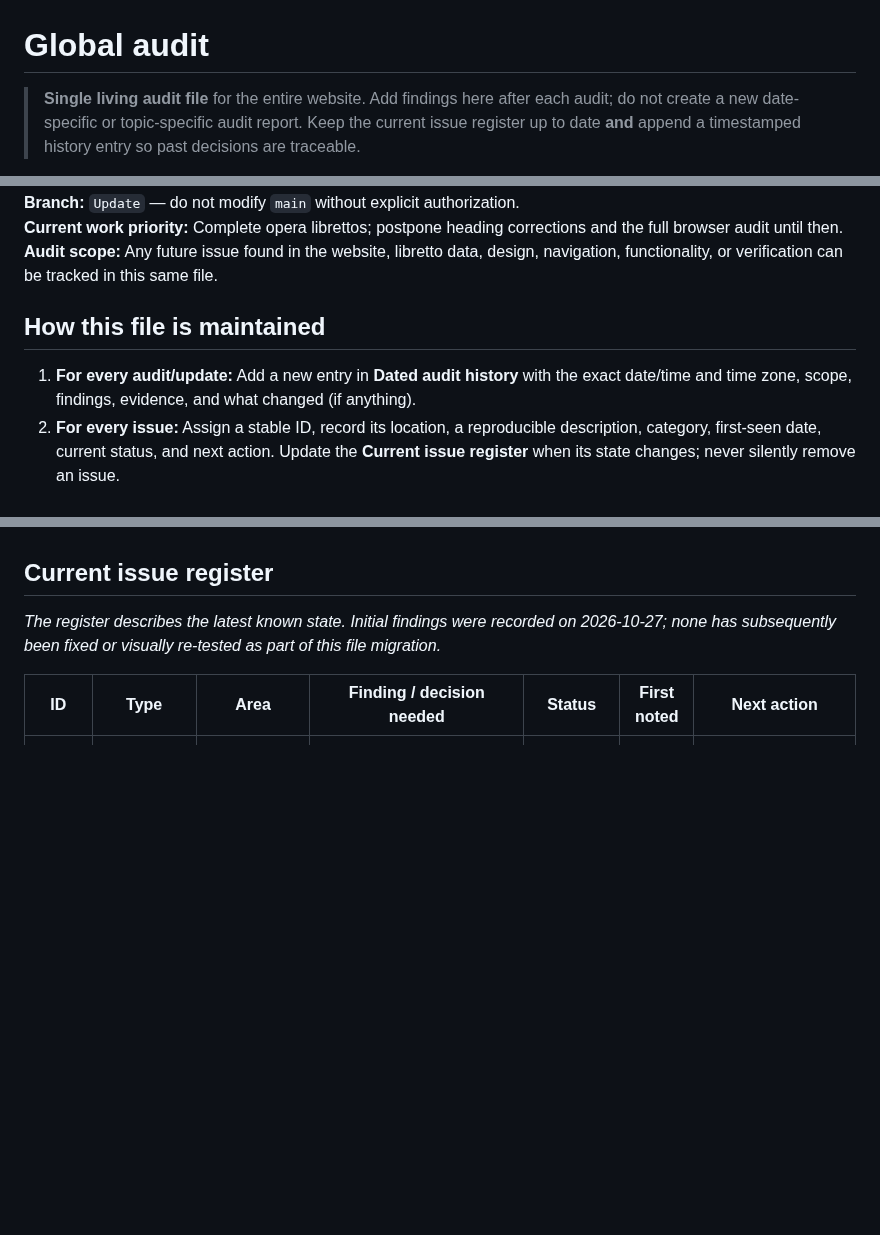
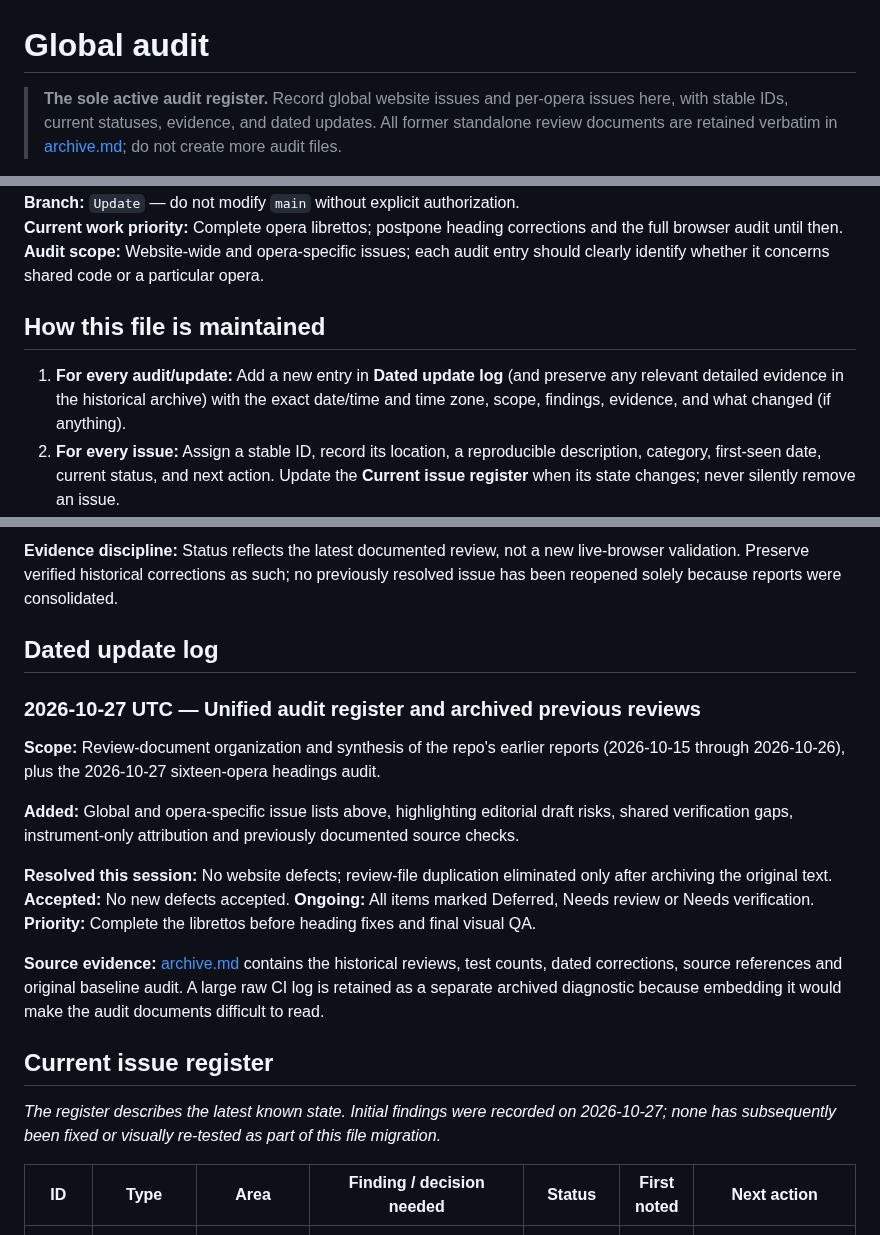
Before and after one commit to AsuraFY/my-favorite-operas, a Markdown page: docs/reviews/global-audit.md, 3 parts joined by grey strips. Rendered like a GitHub page; blank space fills up the shorter version.

Commit message:
docs: track global and per-opera issues in one active audit

```diff
--- a/docs/reviews/global-audit.md
+++ b/docs/reviews/global-audit.md
@@ -1,4 +1,4 @@
 # Global audit
 
-> **Single living audit file** for the entire website. Add findings here after each audit; do not create a new date-specific or topic-specific audit report. Keep the current issue register up to date **and** append a timestamped history entry so past decisions are traceable.
+> **The sole active audit register.** Record global website issues and per-opera issues here, with stable IDs, current statuses, evidence, and dated updates. All former standalone review documents are retained verbatim in [archive.md](archive.md); do not create more audit files.
 
@@ -6,11 +6,11 @@
 **Repository:** https://github.com/AsuraFY/my-favorite-operas
 **Branch:** `Update` — do not modify `main` without explicit authorization.
 **Current work priority:** Complete opera librettos; postpone heading corrections and the full browser audit until then.
-**Audit scope:** Any future issue found in the website, libretto data, design, navigation, functionality, or verification can be tracked in this same file.
+**Audit scope:** Website-wide and opera-specific issues; each audit entry should clearly identify whether it concerns shared code or a particular opera.
 
 ## How this file is maintained
 
-1. **For every audit/update:** Add a new entry in **Dated audit history** with the exact date/time and time zone, scope, findings, evidence, and what changed (if anything).
+1. **For every audit/update:** Add a new entry in **Dated update log** (and preserve any relevant detailed evidence in the historical archive) with the exact date/time and time zone, scope, findings, evidence, and what changed (if anything).
 2. **For every issue:** Assign a stable ID, record its location, a reproducible description, category, first-seen date, current status, and next action. Update the **Current issue register** when its state changes; never silently remove an issue.
 3. **For fixes:** Record the changed file(s), commit or PR, verification method and result. A merged/committed fix alone is **not** `Resolved`.
 4. **For accepted exceptions:** Mark `Accepted` only after the user decides the deviation is okay, with a reason and the decision timestamp.
@@ -33,3 +66,16 @@
+**Evidence discipline:** Status reflects the latest documented review, not a new live-browser validation. Preserve verified historical corrections as such; no previously resolved issue has been reopened solely because reports were consolidated.
+
+## Dated update log
+
+### 2026-10-27 UTC — Unified audit register and archived previous reviews
+
+**Scope:** Review-document organization and synthesis of the repo's earlier reports (2026-10-15 through 2026-10-26), plus the 2026-10-27 sixteen-opera headings audit.
+
+**Added:** Global and opera-specific issue lists above, highlighting editorial draft risks, shared verification gaps, instrument-only attribution and previously documented source checks.
+
+**Resolved this session:** No website defects; review-file duplication eliminated only after archiving the original text. **Accepted:** No new defects accepted. **Ongoing:** All items marked Deferred, Needs review or Needs verification. **Priority:** Complete the librettos before heading fixes and final visual QA.
+
+**Source evidence:** [archive.md](archive.md) contains the historical reviews, test counts, dated corrections, source references and original baseline audit. A large raw CI log is retained as a separate archived diagnostic because embedding it would make the audit documents difficult to read.
 
 ## Current issue register
 
```
Also changed, not shown: other parts of docs/reviews/global-audit.md (+34 -1 lines).
